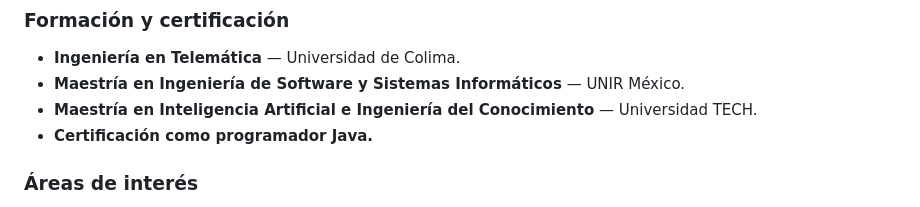
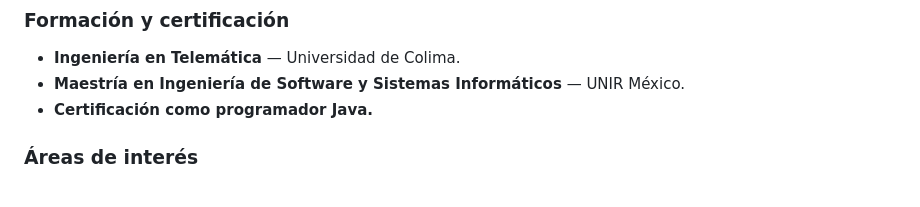
Before and after one commit to rodolfo99/rodolfo99, a Markdown page: README.md, the part around the change. Rendered like a GitHub page.

Commit message:
Update education section in README
Removed a master's degree entry from the education section.

```diff
--- a/README.md
+++ b/README.md
@@ -32,7 +32,6 @@ Aporto experiencia en el entorno universitario, conocimientos de desarrollo de a
 
 - **Ingeniería en Telemática** — Universidad de Colima.
 - **Maestría en Ingeniería de Software y Sistemas Informáticos** — UNIR México.
-- **Maestría en Inteligencia Artificial e Ingeniería del Conocimiento** — Universidad TECH.
 - **Certificación como programador Java.**
 
 ### Áreas de interés
```
